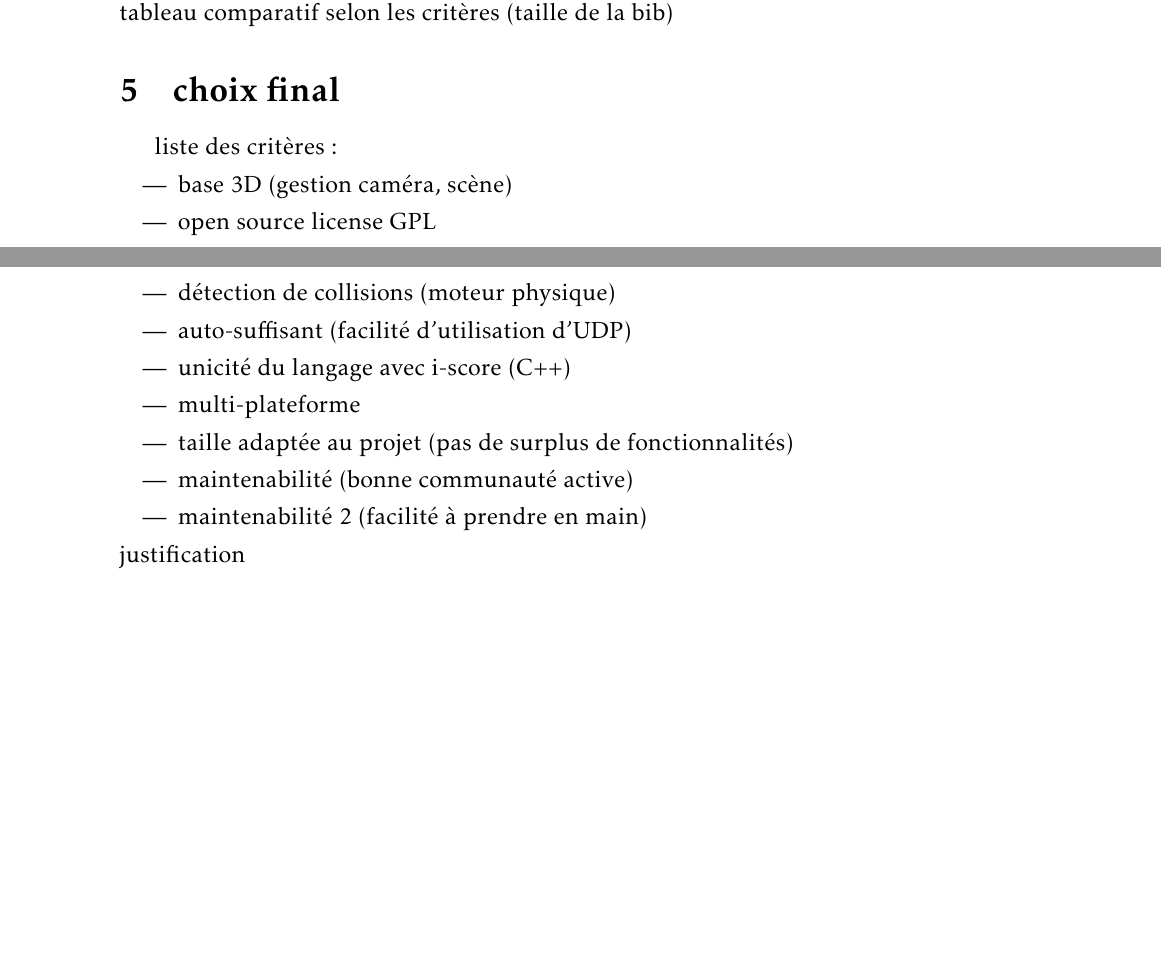
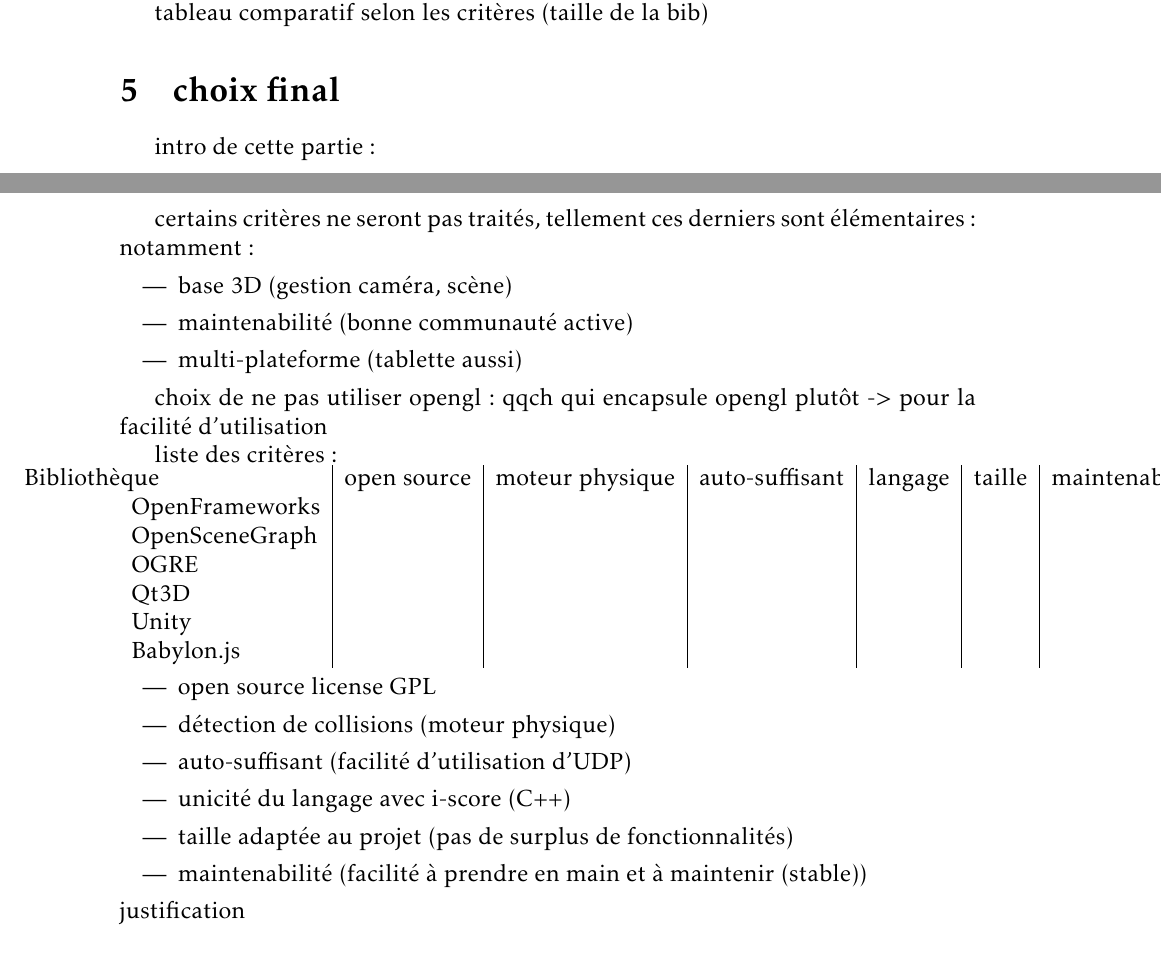
Before and after one commit to mpaillassa/projet_tm, a LaTeX document (rapport_inter/etat_de_l_art.tex, which reads rapport_inter/critere.tex): two parts of pages 4 and 5 of 6, joined at a grey line, cut so that both start at the same text, the shorter picture padded with empty space. Compiled offline with pdfLaTeX.

Commit message:
critere modifie

```diff
--- a/rapport_inter/critere.tex
+++ b/rapport_inter/critere.tex
@@ -1,12 +1,34 @@
-liste des critères:
+intro de cette partie :
+
+certains critères ne seront pas traités, tellement ces derniers sont élémentaires :
+notamment :
 \begin{itemize}
 \item base 3D (gestion caméra, scène)
+\item maintenabilité (bonne communauté active)
+	\item multi-plateforme (tablette aussi)
+\end{itemize}
+
+choix de ne pas utiliser opengl : qqch qui encapsule opengl plutôt -> pour la facilité d'utilisation
+
+
+
+liste des critères: \\
+\begin{tabular}{l|c|c|c|c|c|c}
+\hspace{-2cm}
+Bibliothèque & open source & moteur physique & auto-suffisant & langage & taille & maintenabilité \\
+OpenFrameworks & & & & & & \\
+OpenSceneGraph & & & & & & \\
+OGRE & & & & & & \\
+Qt3D & & & & & & \\
+Unity & & & & & & \\
+Babylon.js & & & & & & \\
+\end{tabular}
+\begin{itemize}
+
 \item open source license GPL
 \item détection de collisions (moteur physique)
 \item auto-suffisant (facilité d'utilisation d'UDP)
 \item unicité du langage avec i-score (C++)
-\item multi-plateforme
 \item taille adaptée au projet (pas de surplus de fonctionnalités)
-\item maintenabilité (bonne communauté active)
-\item maintenabilité 2 (facilité à prendre en main)
+\item maintenabilité  (facilité à prendre en main et à maintenir (stable))
 \end{itemize}
```
Also changed, not shown: rapport_inter/etat_de_l_art.tex (+6 -3 lines).
